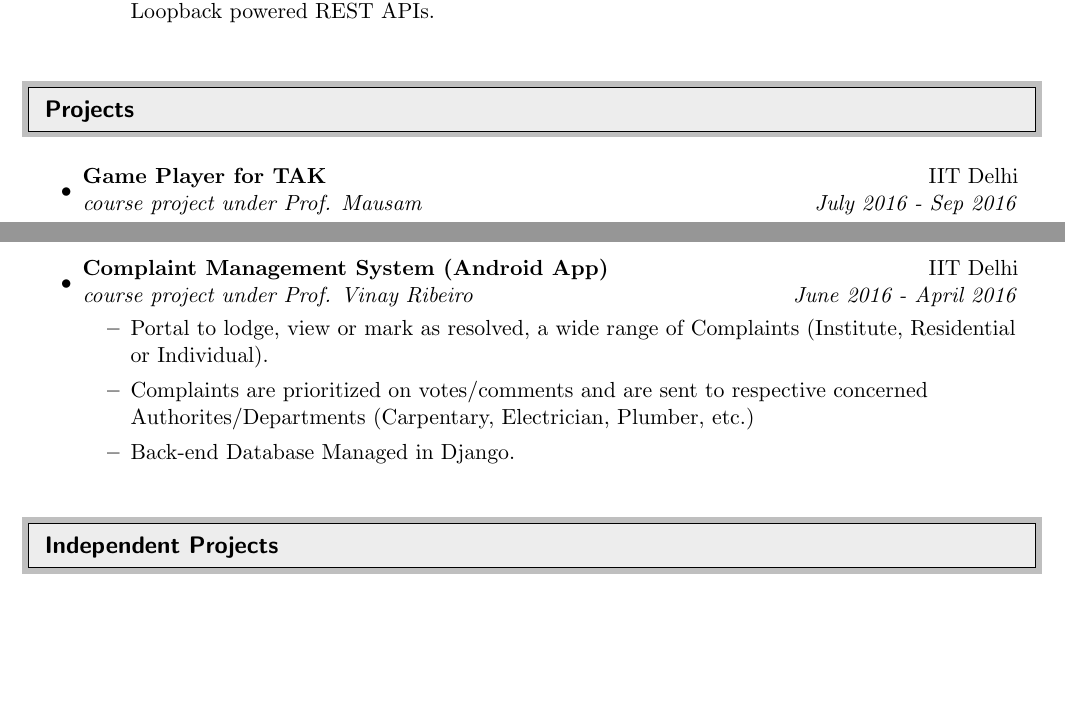
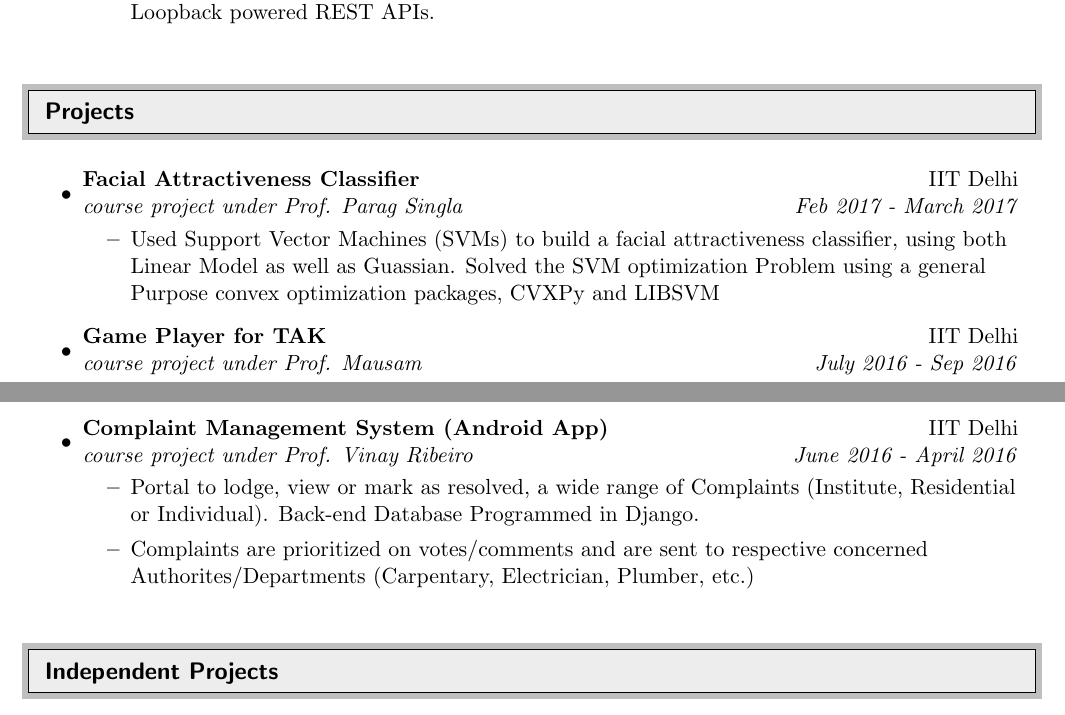
Before and after one commit to RohitNaikJ/CV, a LaTeX CV (Rohit_CV.tex): two parts of pages 1 and 2 of 2 before the commit and two parts of pages 1 and 2 of 3 after it, joined at a grey line, cut so that both start at the same text, the shorter picture padded with empty space. Compiled offline with pdfLaTeX.

Commit message:
Added ML-SVMs as course project

```diff
--- a/Rohit_CV.tex
+++ b/Rohit_CV.tex
@@ -107,6 +107,12 @@ CGPA: 9.47
 \begin{itemize}
 
 \item
+\ressubheading{\MYhref[black]{https://github.com/RohitNaikJ/ML-SVMs}{Facial Attractiveness Classifier}}{IIT Delhi}{course project under Prof. Parag Singla}{Feb 2017 - March 2017}
+\begin{itemize}
+\item Used Support Vector Machines (SVMs) to build a facial attractiveness classifier, using both Linear Model as well as Guassian. Solved the SVM optimization Problem using a general Purpose convex optimization packages, CVXPy and LIBSVM
+\end{itemize}
+
+\item
 \ressubheading{\MYhref[black]{https://github.com/RohitNaikJ/TAK-Game-Player}{Game Player for TAK}}{IIT Delhi}{course project under Prof. Mausam}{July 2016 - Sep 2016}
 \begin{itemize}
 \item Designed a bot for the Real Time Strategy Game, TAK, using Adversarial Search.
@@ -137,9 +143,8 @@ CGPA: 9.47
 \item
 \ressubheading{\MYhref[black]{https://github.com/RohitNaikJ/Complaint-System-Django}{Complaint Management System (Android App)}}{IIT Delhi}{course project under Prof. Vinay Ribeiro}{June 2016 - April 2016}
 \begin{itemize}
-\item Portal to lodge, view or mark as resolved, a wide range of Complaints (Institute, Residential or Individual).
+\item Portal to lodge, view or mark as resolved, a wide range of Complaints (Institute, Residential or Individual). Back-end Database Programmed in Django.
 \item Complaints are prioritized on votes/comments and are sent to respective concerned Authorites/Departments (Carpentary, Electrician, Plumber, etc.)
-\item Back-end Database Managed in Django.
 \end{itemize}
 
 \end{itemize}
```
Also changed, not shown: CV.pdf.
